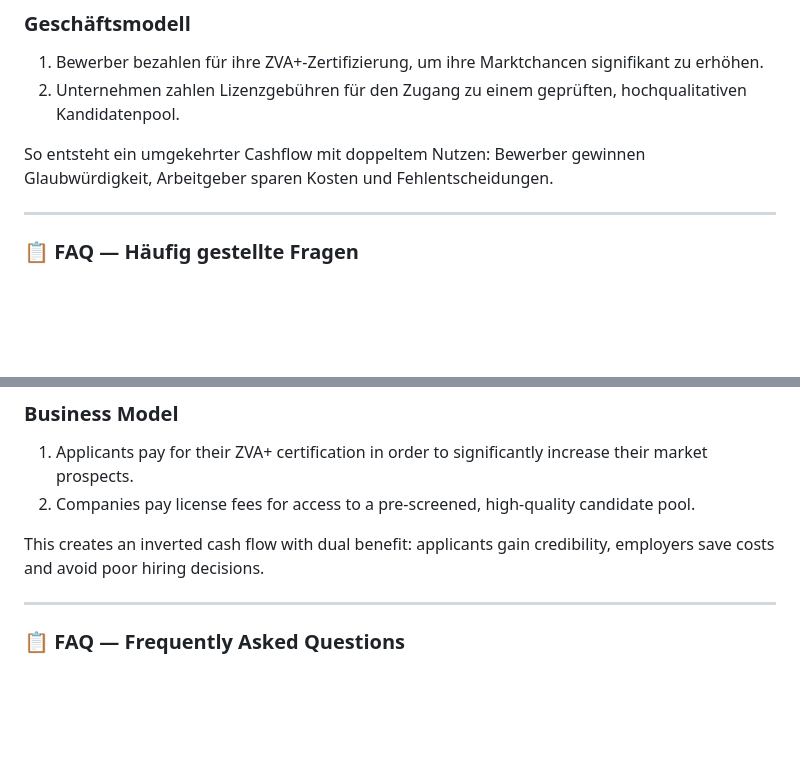
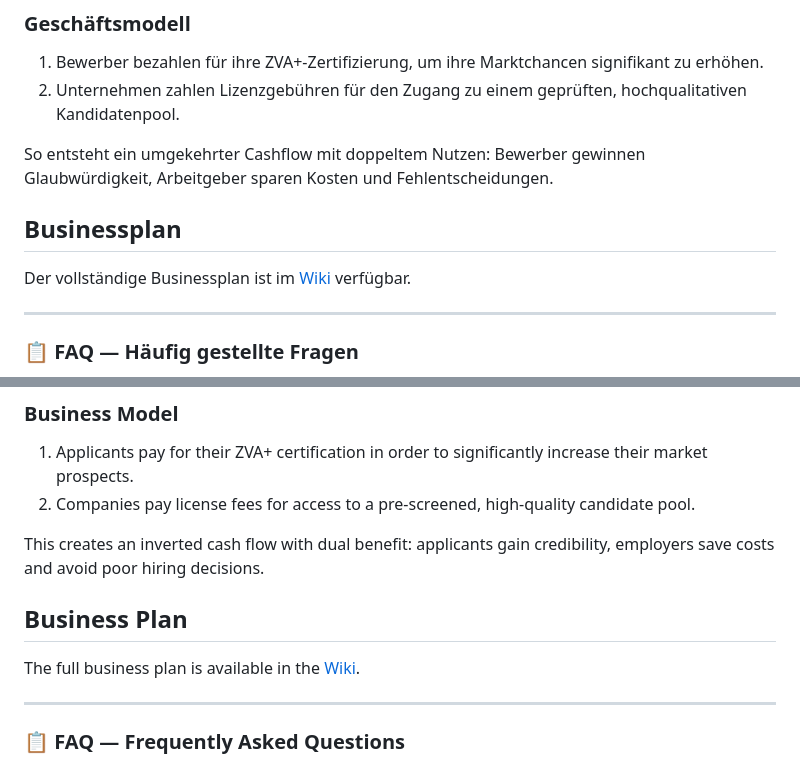
Before and after one commit to c1972/zva-plus, a Markdown page: README.md, 2 parts joined by grey strips. GitHub-like rendering; blank space fills up the shorter version.

```diff
--- a/README.md
+++ b/README.md
@@ -32,6 +32,9 @@ Weltweit investieren Unternehmen enorme Ressourcen, um geeignete Mitarbeiter zu
 2. Unternehmen zahlen Lizenzgebühren für den Zugang zu einem geprüften, hochqualitativen Kandidatenpool.
 
 So entsteht ein umgekehrter Cashflow mit doppeltem Nutzen: Bewerber gewinnen Glaubwürdigkeit, Arbeitgeber sparen Kosten und Fehlentscheidungen.
+
+## Businessplan
+Der vollständige Businessplan ist im [Wiki](https://github.com/c1972/zva-plus/wiki) verfügbar.
 
 ---
 
@@ -183,6 +186,9 @@ Companies worldwide invest enormous resources to find suitable employees. Yet ev
 
 This creates an inverted cash flow with dual benefit: applicants gain credibility, employers save costs and avoid poor hiring decisions.
 
+## Business Plan
+The full business plan is available in the [Wiki](https://github.com/c1972/zva-plus/wiki).
+
 ---
 
 ### 📋 FAQ — Frequently Asked Questions
```
